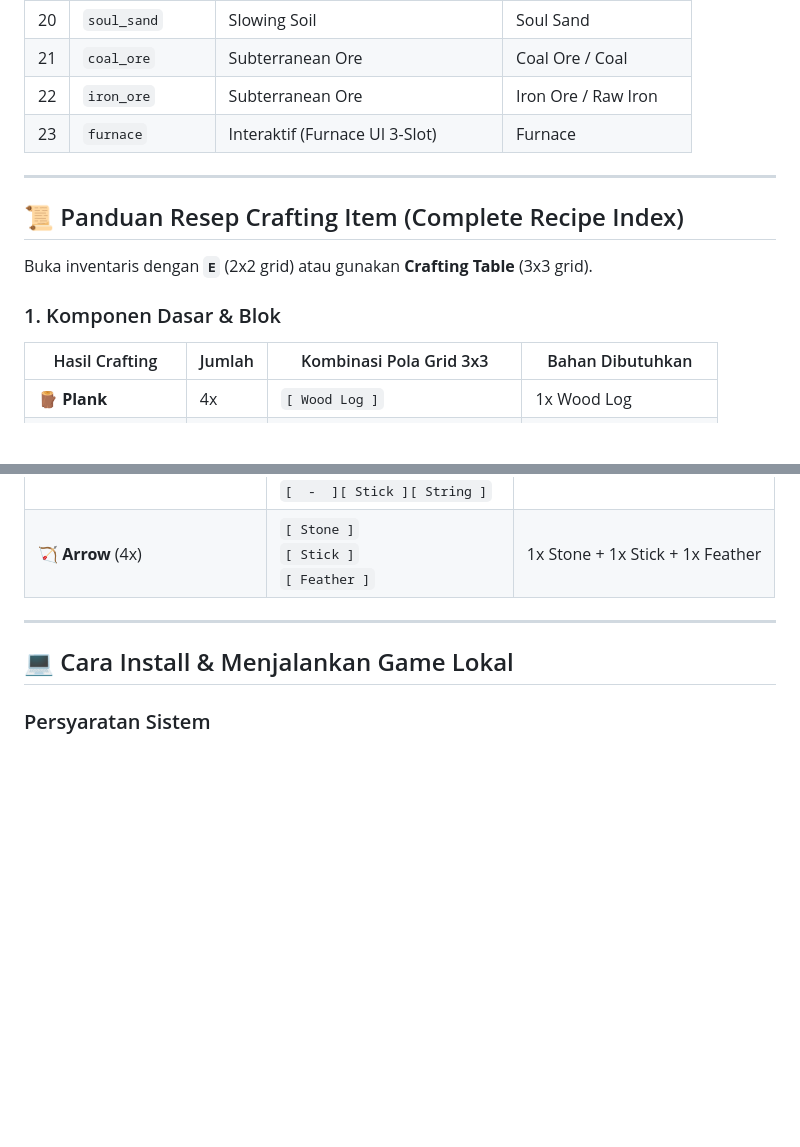
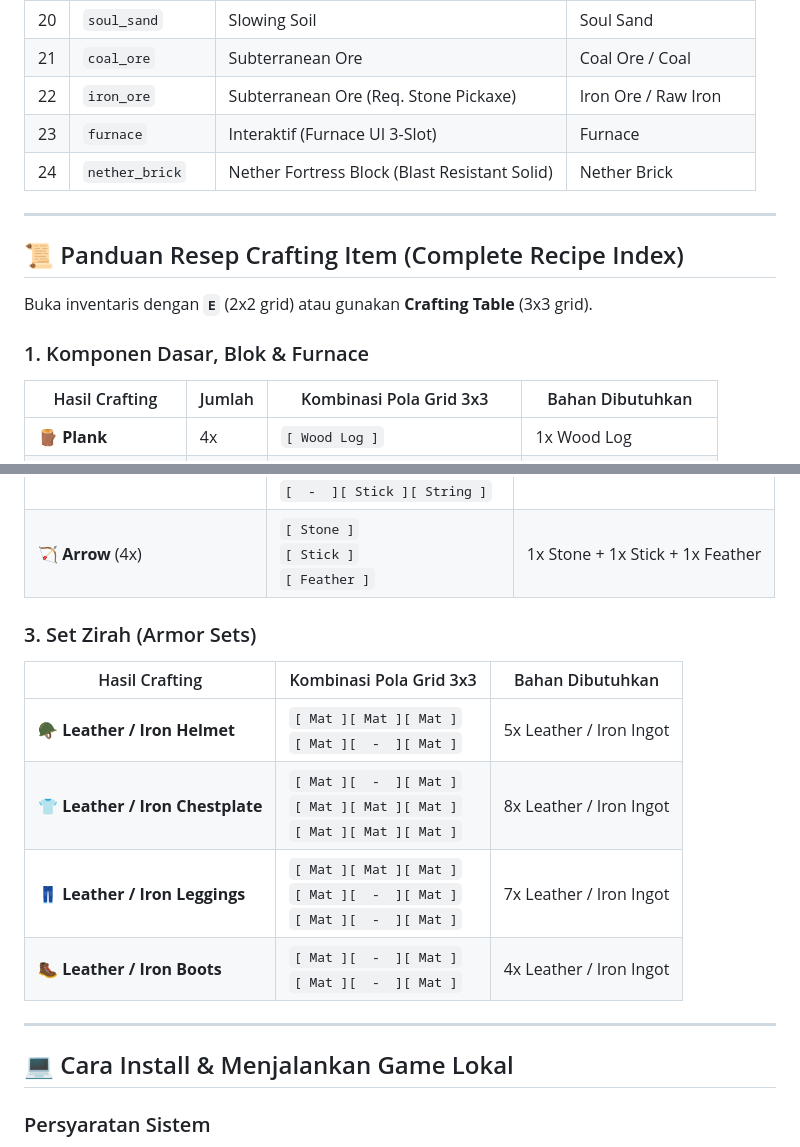
Before and after one commit to Gavinnaufal/minecraft-lite, a Markdown page: README.md, 2 parts joined by grey strips. Rendered like a GitHub page; blank space fills up the shorter version.

```diff
--- a/README.md
+++ b/README.md
@@ -74,8 +89,9 @@ Mini Minecraft adalah game sandbox voxel 3D berkinerja tinggi yang dibangun dari
 | 19 | `lava` | Liquid Fluid Hazard | - |
 | 20 | `soul_sand` | Slowing Soil | Soul Sand |
 | 21 | `coal_ore` | Subterranean Ore | Coal Ore / Coal |
-| 22 | `iron_ore` | Subterranean Ore | Iron Ore / Raw Iron |
+| 22 | `iron_ore` | Subterranean Ore (Req. Stone Pickaxe) | Iron Ore / Raw Iron |
 | 23 | `furnace` | Interaktif (Furnace UI 3-Slot) | Furnace |
+| 24 | `nether_brick` | Nether Fortress Block (Blast Resistant Solid) | Nether Brick |
 
 ---
 
@@ -83,7 +99,7 @@ Mini Minecraft adalah game sandbox voxel 3D berkinerja tinggi yang dibangun dari
 
 Buka inventaris dengan **`E`** (2x2 grid) atau gunakan **Crafting Table** (3x3 grid).
 
-### 1. Komponen Dasar & Blok
+### 1. Komponen Dasar, Blok & Furnace
 
 | Hasil Crafting | Jumlah | Kombinasi Pola Grid 3x3 | Bahan Dibutuhkan |
 |---|---|---|---|
@@ -111,6 +127,15 @@ Buka inventaris dengan **`E`** (2x2 grid) atau gunakan **Crafting Table** (3x3 g
 | 🪓 **Iron Axe** | `[ Iron ][ Iron ]`<br>`[ Iron ][ Stick ]`<br>`[  -   ][ Stick ]` | 3x Iron Ingot + 2x Sticks |
 | 🏹 **Bow** | `[  -  ][ Stick ][ String ]`<br>`[ Stick ][  -   ][ String ]`<br>`[  -  ][ Stick ][ String ]` | 3x Stick + 3x String |
 | 🏹 **Arrow** (4x) | `[ Stone ]`<br>`[ Stick ]`<br>`[ Feather ]` | 1x Stone + 1x Stick + 1x Feather |
+
+### 3. Set Zirah (Armor Sets)
+
+| Hasil Crafting | Kombinasi Pola Grid 3x3 | Bahan Dibutuhkan |
+|---|---|---|
+| 🪖 **Leather / Iron Helmet** | `[ Mat ][ Mat ][ Mat ]`<br>`[ Mat ][  -  ][ Mat ]` | 5x Leather / Iron Ingot |
+| 👕 **Leather / Iron Chestplate** | `[ Mat ][  -  ][ Mat ]`<br>`[ Mat ][ Mat ][ Mat ]`<br>`[ Mat ][ Mat ][ Mat ]` | 8x Leather / Iron Ingot |
+| 👖 **Leather / Iron Leggings** | `[ Mat ][ Mat ][ Mat ]`<br>`[ Mat ][  -  ][ Mat ]`<br>`[ Mat ][  -  ][ Mat ]` | 7x Leather / Iron Ingot |
+| 🥾 **Leather / Iron Boots** | `[ Mat ][  -  ][ Mat ]`<br>`[ Mat ][  -  ][ Mat ]` | 4x Leather / Iron Ingot |
 
 ---
 
```
Also changed, not shown: other parts of README.md (+51 -33 lines).
